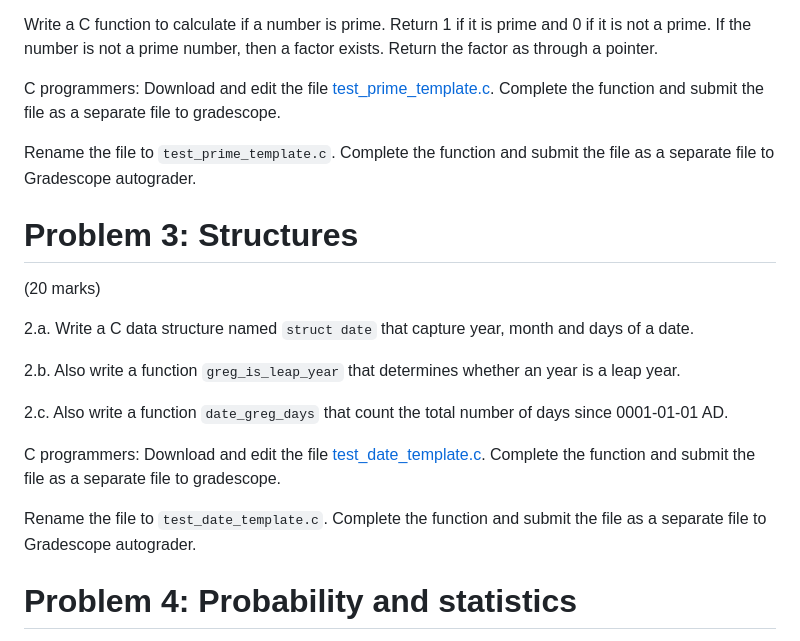
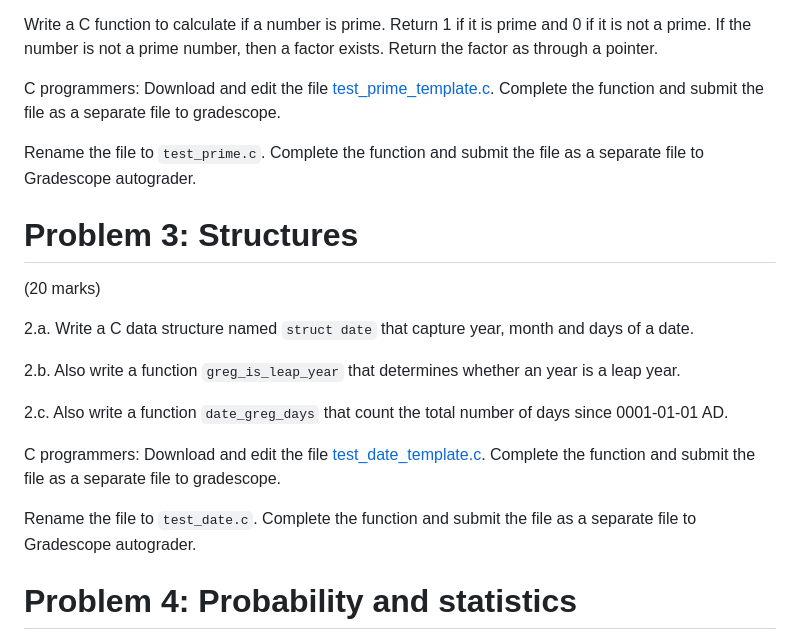
Before and after one commit to wecacuee/ECE490-F25-Neural-Networks, a Markdown page: notebooks/00-intro/0000-00-02-prereq-hw.md, the part around the change. Rendered like a GitHub page.

Commit message:
rename the files to _template.c

```diff
--- a/notebooks/00-intro/0000-00-02-prereq-hw.md
+++ b/notebooks/00-intro/0000-00-02-prereq-hw.md
@@ -63,7 +63,7 @@ Write a C function to calculate if a number is prime. Return 1 if it is prime an
 
 C programmers: Download and edit the file [test_prime_template.c](autograder/submission/test_prime_template.c). Complete the function and submit the file as a separate file to gradescope.
 
-Rename the file to `test_prime_template.c`. Complete the function and submit the file as a separate file to Gradescope autograder.
+Rename the file to `test_prime.c`. Complete the function and submit the file as a separate file to Gradescope autograder.
 
 # Problem 3: Structures
 (20 marks)
@@ -76,7 +76,7 @@ Rename the file to `test_prime_template.c`. Complete the function and submit the
 
 C programmers: Download and edit the file [test_date_template.c](autograder/submission/test_date_template.c). Complete the function and submit the file as a separate file to gradescope.
 
-Rename the file to `test_date_template.c`. Complete the function and submit the file as a separate file to Gradescope autograder.
+Rename the file to `test_date.c`. Complete the function and submit the file as a separate file to Gradescope autograder.
 
 
 # Problem 4: Probability and statistics
```
